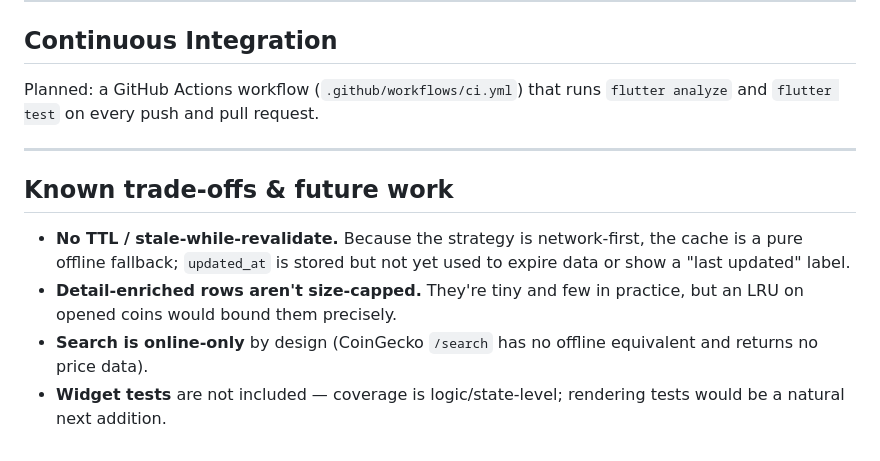
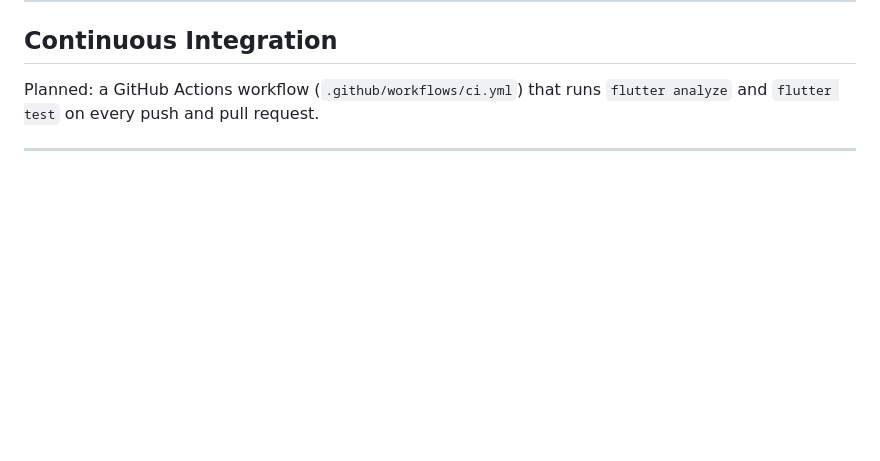
Before and after one commit to shivmanish/crypto-tracker, a Markdown page: README.md, the part around the change. Drawn GitHub-style; blank space fills up the shorter version.

```diff
--- a/README.md
+++ b/README.md
@@ -230,15 +230,3 @@ Planned: a GitHub Actions workflow (`.github/workflows/ci.yml`) that runs
 `flutter analyze` and `flutter test` on every push and pull request.
 
 ---
-
-## Known trade-offs & future work
-
-- **No TTL / stale-while-revalidate.** Because the strategy is network-first,
-  the cache is a pure offline fallback; `updated_at` is stored but not yet used
-  to expire data or show a "last updated" label.
-- **Detail-enriched rows aren't size-capped.** They're tiny and few in practice,
-  but an LRU on opened coins would bound them precisely.
-- **Search is online-only** by design (CoinGecko `/search` has no offline
-  equivalent and returns no price data).
-- **Widget tests** are not included — coverage is logic/state-level; rendering
-  tests would be a natural next addition.
```
